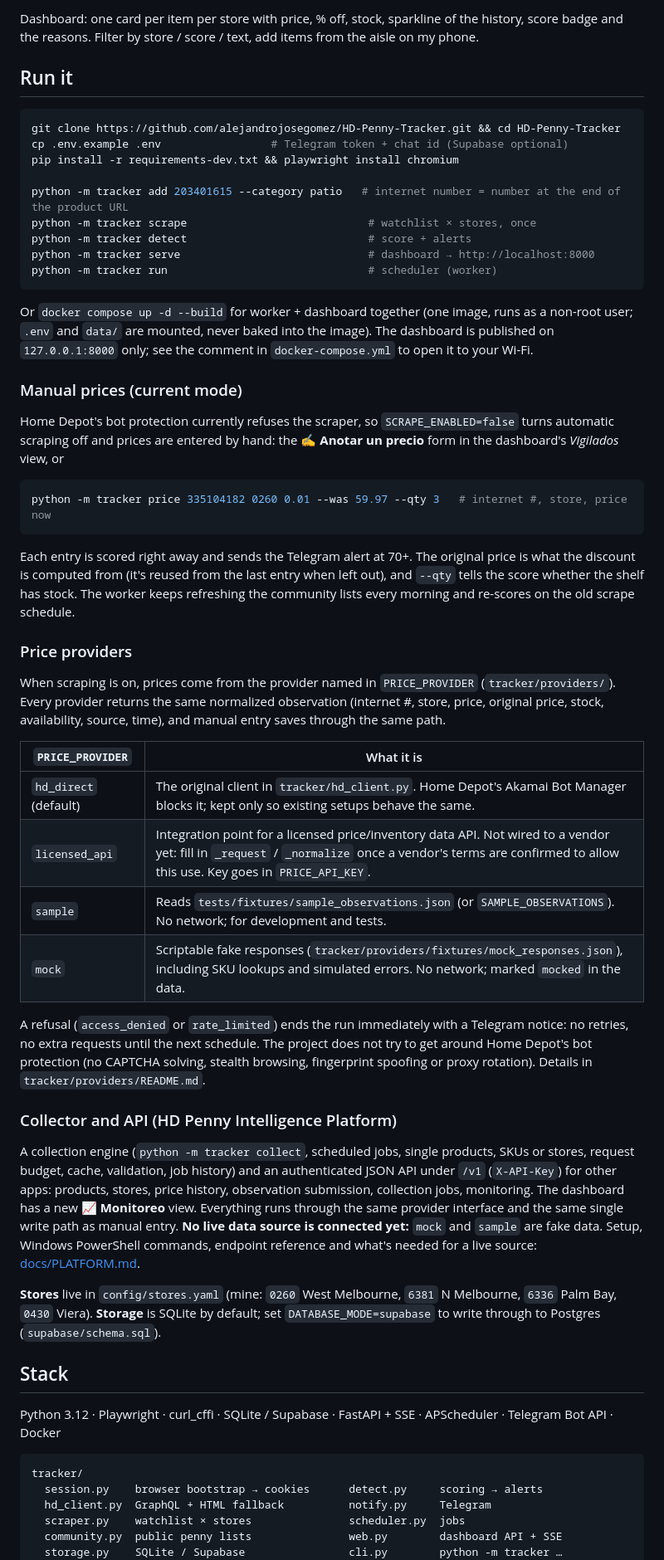
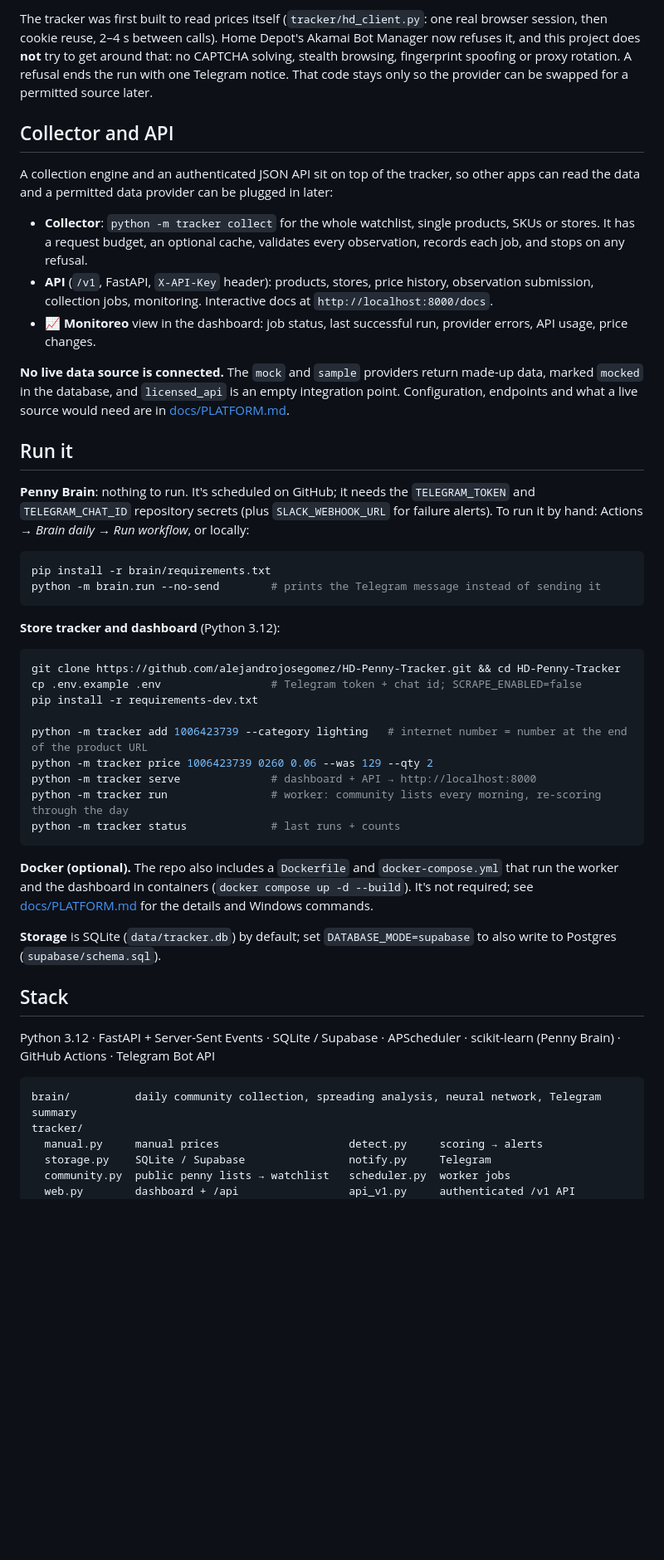
Before and after one commit to alejandrojosegomez/HD-Penny-Tracker, a Markdown page: README.md, the part around one of its changes. Shown at 83% size. Drawn GitHub-style; blank space fills up the shorter version.

````diff
--- a/README.md
+++ b/README.md
@@ -37,60 +62,52 @@ The "ZMA flip" is the one remote signal that an item was probably pennied: it ju
 
-Dashboard: one card per item per store with price, % off, stock, sparkline of the history, score badge and the reasons. Filter by store / score / text, add items from the aisle on my phone.
+The tracker was first built to read prices itself (`tracker/hd_client.py`: one real browser session, then cookie reuse, 2–4 s between calls). Home Depot's Akamai Bot Manager now refuses it, and this project does **not** try to get around that: no CAPTCHA solving, stealth browsing, fingerprint spoofing or proxy rotation. A refusal ends the run with one Telegram notice. That code stays only so the provider can be swapped for a permitted source later.
+
+## Collector and API
+
+A collection engine and an authenticated JSON API sit on top of the tracker, so other apps can read the data and a permitted data provider can be plugged in later:
+
+* **Collector**: `python -m tracker collect` for the whole watchlist, single products, SKUs or stores. It has a request budget, an optional cache, validates every observation, records each job, and stops on any refusal.
+* **API** (`/v1`, FastAPI, `X-API-Key` header): products, stores, price history, observation submission, collection jobs, monitoring. Interactive docs at `http://localhost:8000/docs`.
+* **📈 Monitoreo** view in the dashboard: job status, last successful run, provider errors, API usage, price changes.
+
+**No live data source is connected.** The `mock` and `sample` providers return made-up data, marked `mocked` in the database, and `licensed_api` is an empty integration point. Configuration, endpoints and what a live source would need are in [docs/PLATFORM.md](docs/PLATFORM.md).
 
 ## Run it
 
+**Penny Brain**: nothing to run. It's scheduled on GitHub; it needs the `TELEGRAM_TOKEN` and `TELEGRAM_CHAT_ID` repository secrets (plus `SLACK_WEBHOOK_URL` for failure alerts). To run it by hand: Actions → *Brain daily* → *Run workflow*, or locally:
+
+```bash
+pip install -r brain/requirements.txt
+python -m brain.run --no-send        # prints the Telegram message instead of sending it
+```
+
+**Store tracker and dashboard** (Python 3.12):
+
 ```bash
 git clone https://github.com/alejandrojosegomez/HD-Penny-Tracker.git && cd HD-Penny-Tracker
-cp .env.example .env                 # Telegram token + chat id (Supabase optional)
-pip install -r requirements-dev.txt && playwright install chromium
+cp .env.example .env                 # Telegram token + chat id; SCRAPE_ENABLED=false
+pip install -r requirements-dev.txt
 
-python -m tracker add 203401615 --category patio   # internet number = number at the end of the product URL
-python -m tracker scrape                            # watchlist × stores, once
-python -m tracker detect                            # score + alerts
-python -m tracker serve                             # dashboard → http://localhost:8000
-python -m tracker run                               # scheduler (worker)
+python -m tracker add 1006423739 --category lighting   # internet number = number at the end of the product URL
+python -m tracker price 1006423739 0260 0.06 --was 129 --qty 2
+python -m tracker serve              # dashboard + API → http://localhost:8000
+python -m tracker run                # worker: community lists every morning, re-scoring through the day
+python -m tracker status             # last runs + counts
 ```
 
-Or `docker compose up -d --build` for worker + dashboard together (one image, runs as a non-root user; `.env` and `data/` are mounted, never baked into the image). The dashboard is published on `127.0.0.1:8000` only; see the comment in `docker-compose.yml` to open it to your Wi-Fi.
+**Docker (optional).** The repo also includes a `Dockerfile` and `docker-compose.yml` that run the worker and the dashboard in containers (`docker compose up -d --build`). It's not required; see [docs/PLATFORM.md](docs/PLATFORM.md) for the details and Windows commands.
 
-### Manual prices (current mode)
-
-Home Depot's bot protection currently refuses the scraper, so `SCRAPE_ENABLED=false` turns automatic scraping off and prices are entered by hand: the **✍️ Anotar un precio** form in the dashboard's *Vigilados* view, or
-
-```bash
-python -m tracker price 335104182 0260 0.01 --was 59.97 --qty 3   # internet #, store, price now
-```
-
-Each entry is scored right away and sends the Telegram alert at 70+. The original price is what the discount is computed from (it's reused from the last entry when left out), and `--qty` tells the score whether the shelf has stock. The worker keeps refreshing the community lists every morning and re-scores on the old scrape schedule.
-
-### Price providers
-
-When scraping is on, prices come from the provider named in `PRICE_PROVIDER` (`tracker/providers/`). Every provider returns the same normalized observation (internet #, store, price, original price, stock, availability, source, time), and manual entry saves through the same path.
-
-| `PRICE_PROVIDER` | What it is |
-|---|---|
-| `hd_direct` (default) | The original client in `tracker/hd_client.py`. Home Depot's Akamai Bot Manager blocks it; kept only so existing setups behave the same. |
-| `licensed_api` | Integration point for a licensed price/inventory data API. Not wired to a vendor yet: fill in `_request` / `_normalize` once a vendor's terms are confirmed to allow this use. Key goes in `PRICE_API_KEY`. |
-| `sample` | Reads `tests/fixtures/sample_observations.json` (or `SAMPLE_OBSERVATIONS`). No network; for development and tests. |
-| `mock` | Scriptable fake responses (`tracker/providers/fixtures/mock_responses.json`), including SKU lookups and simulated errors. No network; marked `mocked` in the data. |
-
-A refusal (`access_denied` or `rate_limited`) ends the run immediately with a Telegram notice: no retries, no extra requests until the next schedule. The project does not try to get around Home Depot's bot protection (no CAPTCHA solving, stealth browsing, fingerprint spoofing or proxy rotation). Details in `tracker/providers/README.md`.
-
-### Collector and API (HD Penny Intelligence Platform)
-
-A collection engine (`python -m tracker collect`, scheduled jobs, single products, SKUs or stores, request budget, cache, validation, job history) and an authenticated JSON API under `/v1` (`X-API-Key`) for other apps: products, stores, price history, observation submission, collection jobs, monitoring. The dashboard has a new **📈 Monitoreo** view. Everything runs through the same provider interface and the same single write path as manual entry. **No live data source is connected yet:** `mock` and `sample` are fake data. Setup, Windows PowerShell commands, endpoint reference and what's needed for a live source: [docs/PLATFORM.md](docs/PLATFORM.md).
-
-**Stores** live in `config/stores.yaml` (mine: `0260` West Melbourne, `6381` N Melbourne, `6336` Palm Bay, `0430` Viera). **Storage** is SQLite by default; set `DATABASE_MODE=supabase` to write through to Postgres (`supabase/schema.sql`).
+**Storage** is SQLite (`data/tracker.db`) by default; set `DATABASE_MODE=supabase` to also write to Postgres (`supabase/schema.sql`).
 
 ## Stack
 
-Python 3.12 · Playwright · curl_cffi · SQLite / Supabase · FastAPI + SSE · APScheduler · Telegram Bot API · Docker
+Python 3.12 · FastAPI + Server-Sent Events · SQLite / Supabase · APScheduler · scikit-learn (Penny Brain) · GitHub Actions · Telegram Bot API
 
 ```
+brain/          daily community collection, spreading analysis, neural network, Telegram summary
 tracker/
-  session.py    browser bootstrap → cookies      detect.py     scoring → alerts
-  hd_client.py  GraphQL + HTML fallback          notify.py     Telegram
-  scraper.py    watchlist × stores               scheduler.py  jobs
-  community.py  public penny lists               web.py        dashboard API + SSE
-  storage.py    SQLite / Supabase                cli.py        python -m tracker …
+  manual.py     manual prices                    detect.py     scoring → alerts
+  storage.py    SQLite / Supabase                notify.py     Telegram
+  community.py  public penny lists → watchlist   scheduler.py  worker jobs
+  web.py        dashboard + /api                 api_v1.py     authenticated /v1 API
   collector/    collection engine, budget, cache, validation, jobs, monitoring
````
Also changed, not shown: other parts of README.md (+48 -23 lines), assets/dashboard.gif (deleted), assets/dashboard.png, assets/telegram-alert.png (deleted), assets/telegram-penny-brain.png (added).
